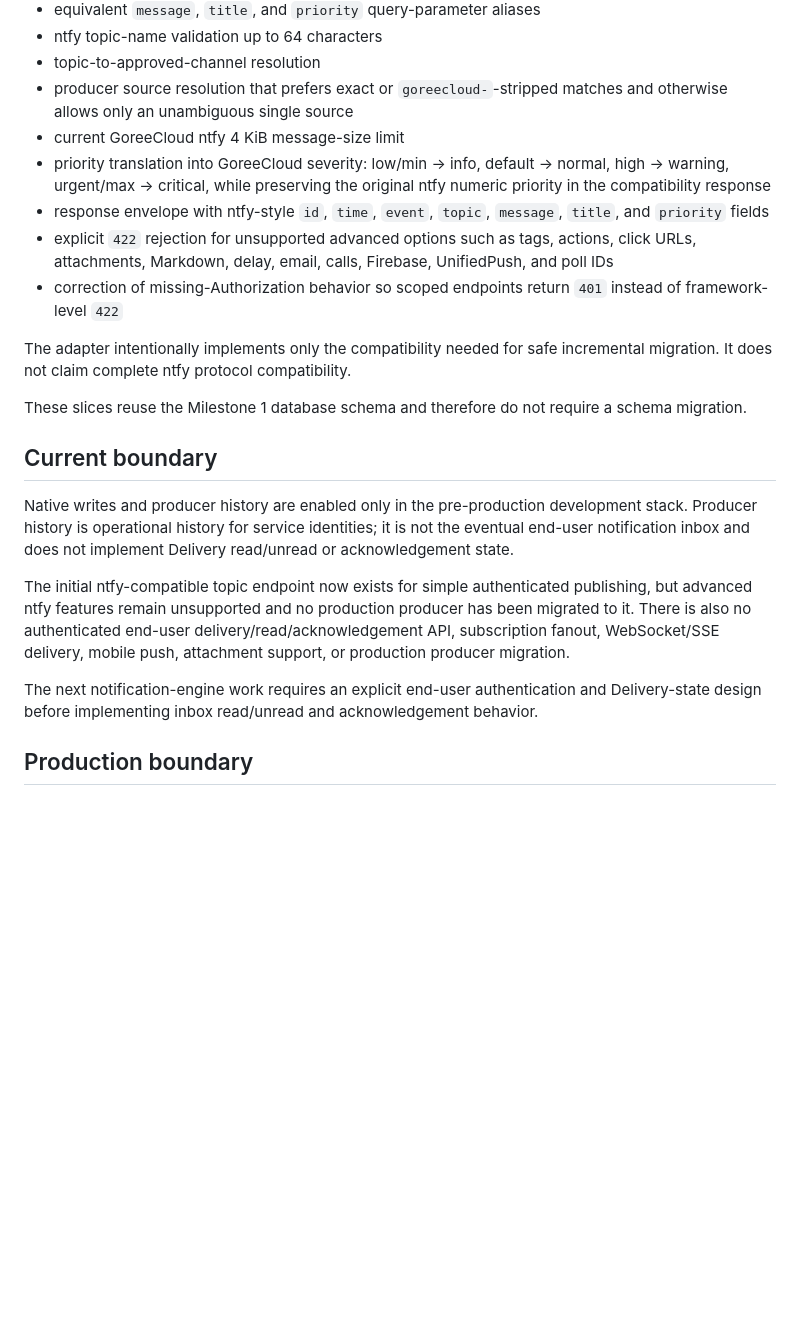
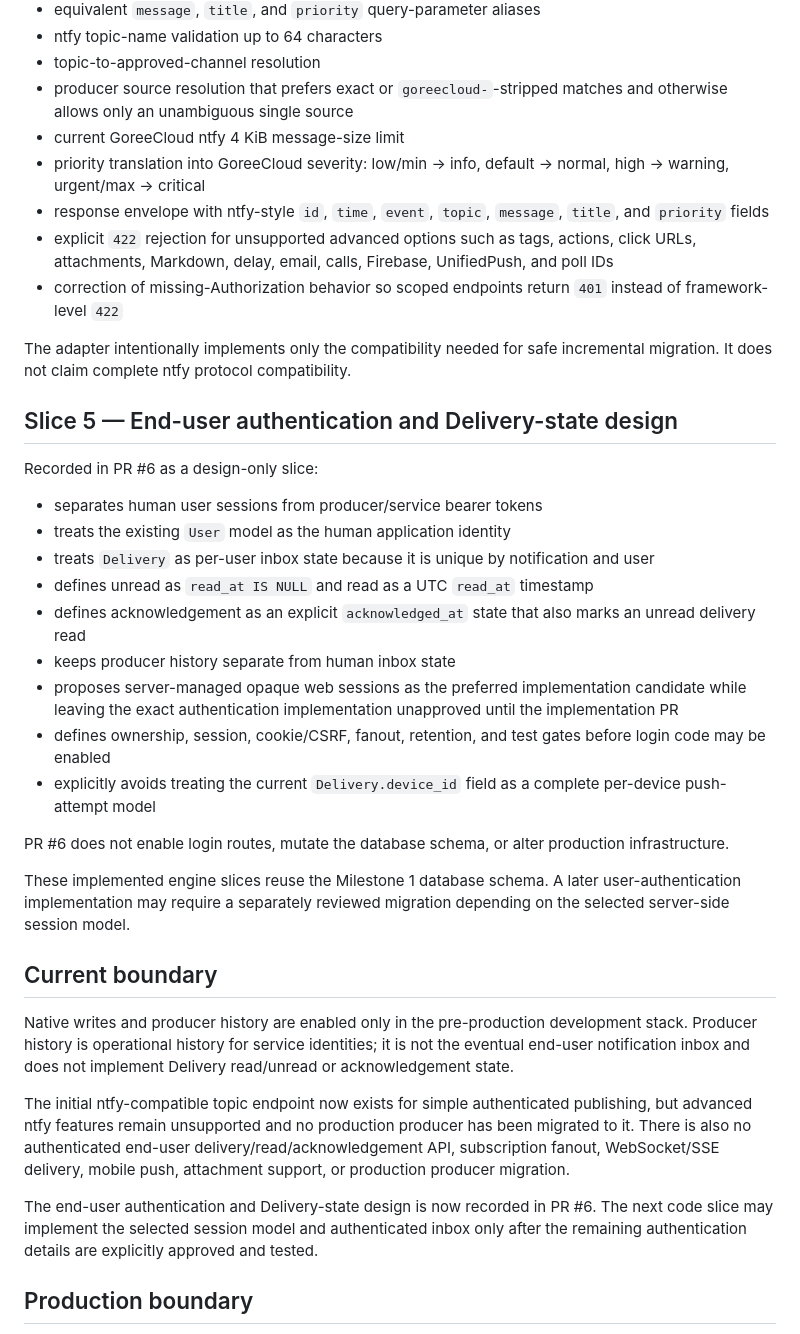
Before and after one commit to GoreeCloud/goreecloud-notify, a Markdown page: docs/notification-engine.md, the part around the change. GitHub-like rendering; blank space fills up the shorter version.

```diff
--- a/docs/notification-engine.md
+++ b/docs/notification-engine.md
@@ -54,14 +54,30 @@ Implemented in PR #5:
 - topic-to-approved-channel resolution
 - producer source resolution that prefers exact or `goreecloud-`-stripped matches and otherwise allows only an unambiguous single source
 - current GoreeCloud ntfy 4 KiB message-size limit
-- priority translation into GoreeCloud severity: low/min → info, default → normal, high → warning, urgent/max → critical, while preserving the original ntfy numeric priority in the compatibility response
+- priority translation into GoreeCloud severity: low/min → info, default → normal, high → warning, urgent/max → critical
 - response envelope with ntfy-style `id`, `time`, `event`, `topic`, `message`, `title`, and `priority` fields
 - explicit `422` rejection for unsupported advanced options such as tags, actions, click URLs, attachments, Markdown, delay, email, calls, Firebase, UnifiedPush, and poll IDs
 - correction of missing-Authorization behavior so scoped endpoints return `401` instead of framework-level `422`
 
 The adapter intentionally implements only the compatibility needed for safe incremental migration. It does not claim complete ntfy protocol compatibility.
 
-These slices reuse the Milestone 1 database schema and therefore do not require a schema migration.
+## Slice 5 — End-user authentication and Delivery-state design
+
+Recorded in PR #6 as a design-only slice:
+
+- separates human user sessions from producer/service bearer tokens
+- treats the existing `User` model as the human application identity
+- treats `Delivery` as per-user inbox state because it is unique by notification and user
+- defines unread as `read_at IS NULL` and read as a UTC `read_at` timestamp
+- defines acknowledgement as an explicit `acknowledged_at` state that also marks an unread delivery read
+- keeps producer history separate from human inbox state
+- proposes server-managed opaque web sessions as the preferred implementation candidate while leaving the exact authentication implementation unapproved until the implementation PR
+- defines ownership, session, cookie/CSRF, fanout, retention, and test gates before login code may be enabled
+- explicitly avoids treating the current `Delivery.device_id` field as a complete per-device push-attempt model
+
+PR #6 does not enable login routes, mutate the database schema, or alter production infrastructure.
+
+These implemented engine slices reuse the Milestone 1 database schema. A later user-authentication implementation may require a separately reviewed migration depending on the selected server-side session model.
 
 ## Current boundary
 
@@ -69,7 +85,7 @@ Native writes and producer history are enabled only in the pre-production develo
 
 The initial ntfy-compatible topic endpoint now exists for simple authenticated publishing, but advanced ntfy features remain unsupported and no production producer has been migrated to it. There is also no authenticated end-user delivery/read/acknowledgement API, subscription fanout, WebSocket/SSE delivery, mobile push, attachment support, or production producer migration.
 
-The next notification-engine work requires an explicit end-user authentication and Delivery-state design before implementing inbox read/unread and acknowledgement behavior.
+The end-user authentication and Delivery-state design is now recorded in PR #6. The next code slice may implement the selected session model and authenticated inbox only after the remaining authentication details are explicitly approved and tested.
 
 ## Production boundary
 
```
Also changed, not shown: README.md (+2 -1 lines), docs/end-user-authentication-and-delivery-state.md (added, +178 -0 lines).
